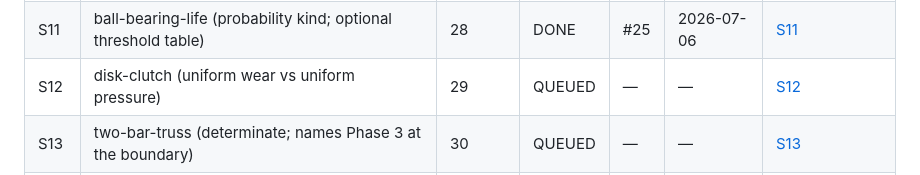
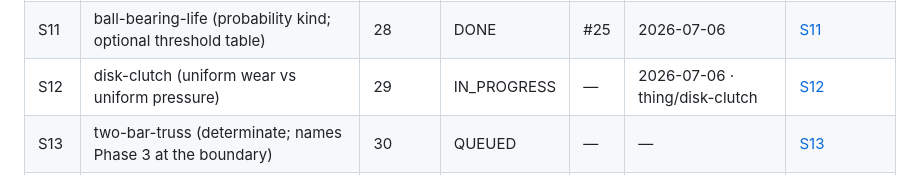
Before and after one commit to JD-Jones-ASES/Mechanic, a Markdown page: docs/sessions/queue.md, the part around the change. GitHub-like rendering.

Commit message:
S12: claim disk-clutch (queue -> IN_PROGRESS)
Co-Authored-By: Claude Opus 4.8 <noreply@anthropic.com>

```diff
--- a/docs/sessions/queue.md
+++ b/docs/sessions/queue.md
@@ -60,7 +60,7 @@ names ride in the Date cell (`<date> · <branch>`).
 | S09 | impact-loading (energy method; 2nd constants consumer)         | 26      | DONE | #22 | 2026-07-06 | [S09](briefs/S09-impact-loading.md) |
 | S10 | slider-crank (exact kinematics at a knob angle)                | 27      | DONE | #24 | 2026-07-06 | [S10](briefs/S10-slider-crank.md) |
 | S11 | ball-bearing-life (probability kind; optional threshold table) | 28      | DONE | #25 | 2026-07-06 | [S11](briefs/S11-ball-bearing-life.md) |
-| S12 | disk-clutch (uniform wear vs uniform pressure)                 | 29      | QUEUED | —   | —          | [S12](briefs/S12-disk-clutch.md) |
+| S12 | disk-clutch (uniform wear vs uniform pressure)                 | 29      | IN_PROGRESS | —   | 2026-07-06 · thing/disk-clutch | [S12](briefs/S12-disk-clutch.md) |
 | S13 | two-bar-truss (determinate; names Phase 3 at the boundary)     | 30      | QUEUED | —   | —          | [S13](briefs/S13-two-bar-truss.md) |
 | S14 | band-brake — **designated shed item** (see note)               | 31      | QUEUED | —   | —          | [S14](briefs/S14-band-brake.md) |
 
```
